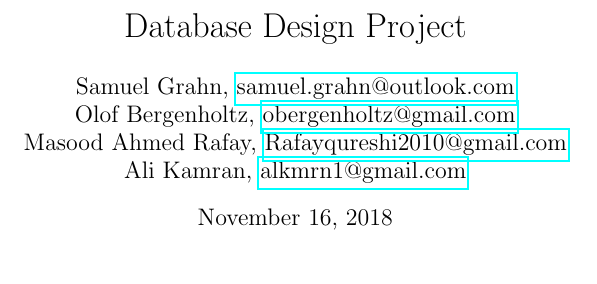
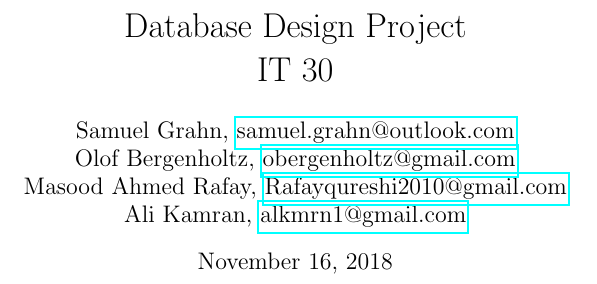
Before and after one commit to MasoodAhmedRafay/database-design-project, a LaTeX document (report.tex): part of page 1 of 2, cut so that both start at the same text. Compiled offline with pdfLaTeX.

Commit message:
Added group name

```diff
--- a/report.tex
+++ b/report.tex
@@ -48,7 +48,10 @@
 
 \newcommand{\email}[1]{\href{mailto:#1}{#1}}
 
-\title{Database Design Project}
+\title{
+  Database Design Project\\
+  IT 30
+}
 \author{
   Samuel Grahn, \email{samuel.grahn@outlook.com}\\
   Olof Bergenholtz, \email{obergenholtz@gmail.com}\\
```
